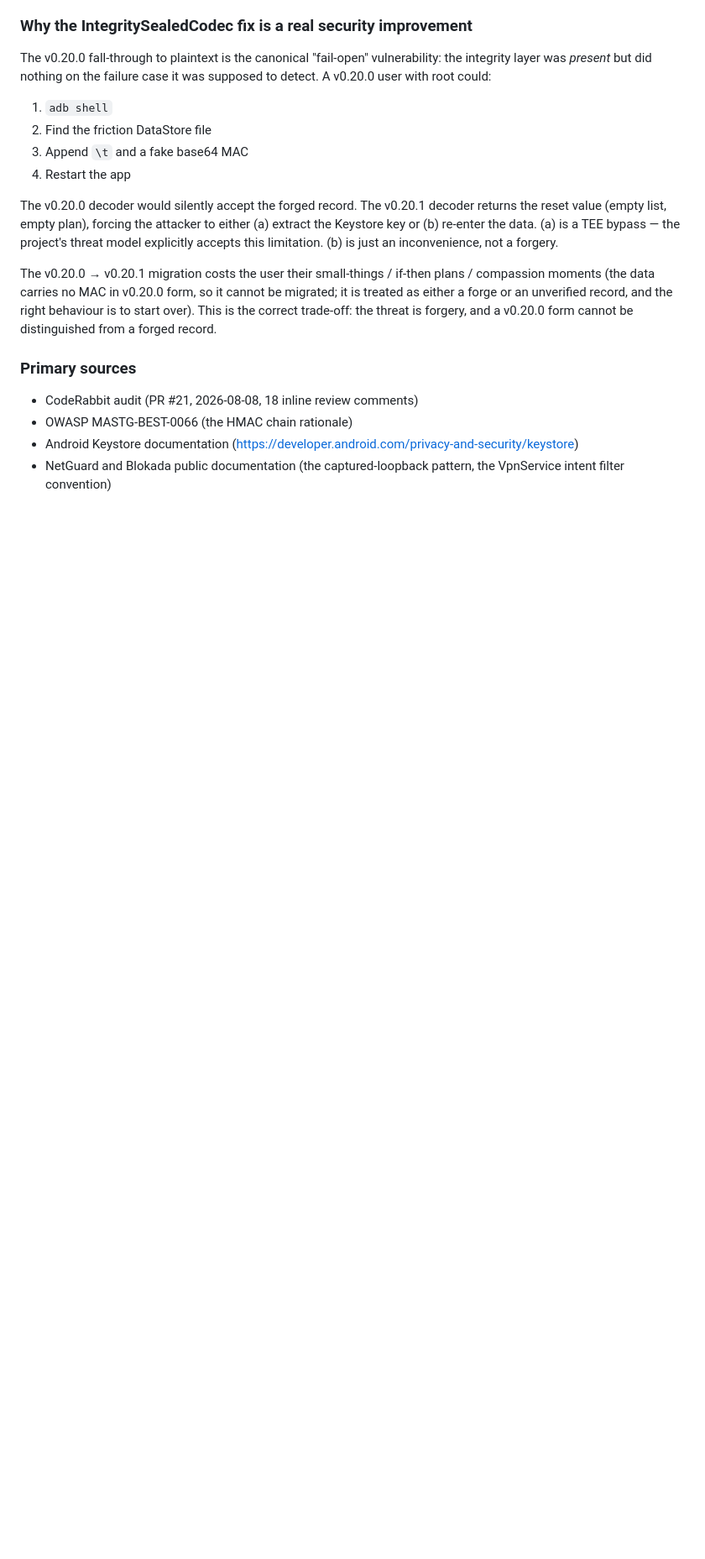
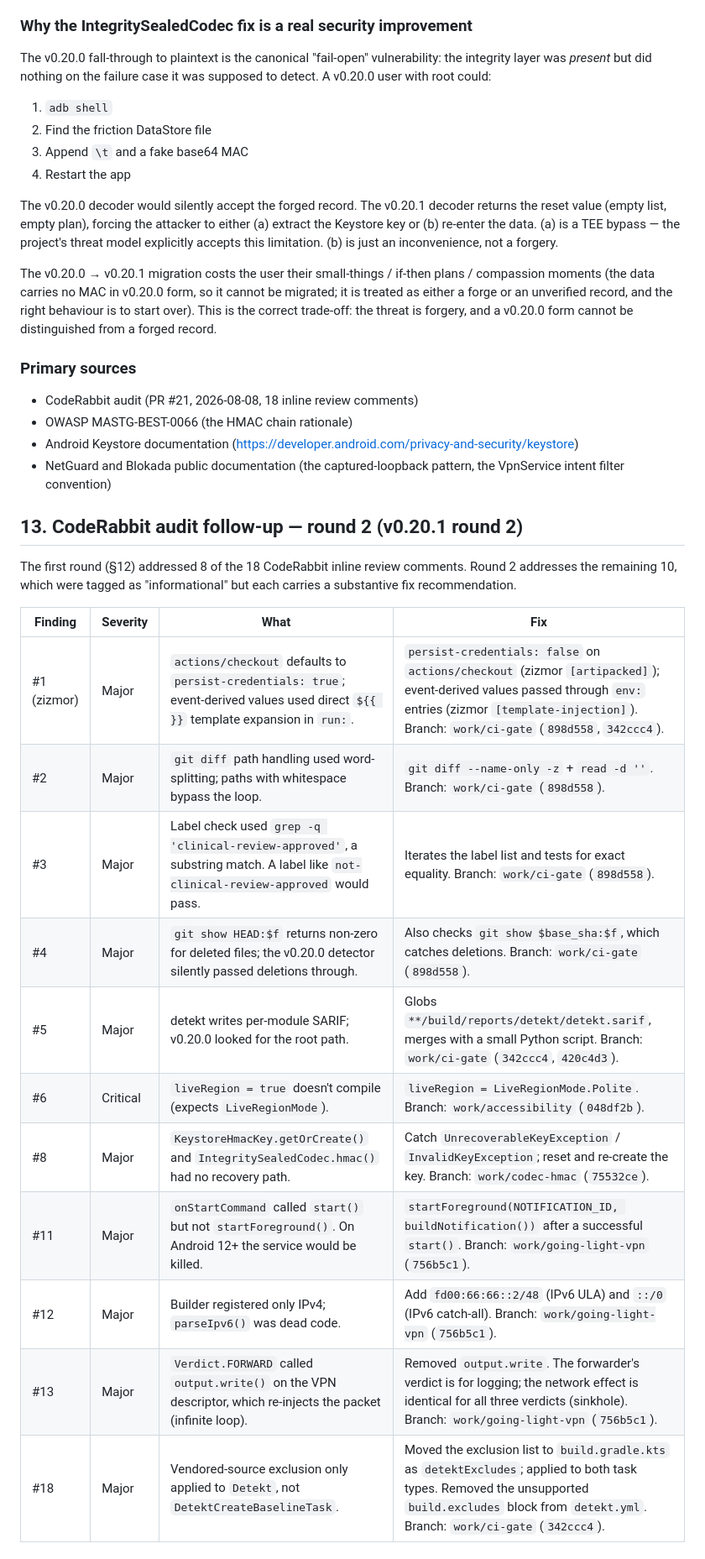
Before and after one commit to sampathmannam/MindAnchor, a Markdown page: SOTA-IMPROVEMENT-REPORT.md, the part around one of its changes. Shown at 84% size. Drawn GitHub-style; blank space fills up the shorter version.

```diff
--- a/SOTA-IMPROVEMENT-REPORT.md
+++ b/SOTA-IMPROVEMENT-REPORT.md
@@ -778,3 +778,22 @@ form cannot be distinguished from a forged record.
 - NetGuard and Blokada public documentation
   (the captured-loopback pattern, the VpnService
   intent filter convention)
+
+## 13. CodeRabbit audit follow-up — round 2 (v0.20.1 round 2)
+
+The first round (§12) addressed 8 of the 18 CodeRabbit inline review comments. Round 2 addresses the remaining 10, which were tagged as "informational" but each carries a substantive fix recommendation.
+
+| Finding | Severity | What | Fix |
+|---------|----------|------|-----|
+| #1 (zizmor) | Major | `actions/checkout` defaults to `persist-credentials: true`; event-derived values used direct `${{ }}` template expansion in `run:`. | `persist-credentials: false` on `actions/checkout` (zizmor `[artipacked]`); event-derived values passed through `env:` entries (zizmor `[template-injection]`). Branch: `work/ci-gate` (`898d558`, `342ccc4`). |
+| #2 | Major | `git diff` path handling used word-splitting; paths with whitespace bypass the loop. | `git diff --name-only -z` + `read -d ''`. Branch: `work/ci-gate` (`898d558`). |
+| #3 | Major | Label check used `grep -q 'clinical-review-approved'`, a substring match. A label like `not-clinical-review-approved` would pass. | Iterates the label list and tests for exact equality. Branch: `work/ci-gate` (`898d558`). |
+| #4 | Major | `git show HEAD:$f` returns non-zero for deleted files; the v0.20.0 detector silently passed deletions through. | Also checks `git show $base_sha:$f`, which catches deletions. Branch: `work/ci-gate` (`898d558`). |
+| #5 | Major | detekt writes per-module SARIF; v0.20.0 looked for the root path. | Globs `**/build/reports/detekt/detekt.sarif`, merges with a small Python script. Branch: `work/ci-gate` (`342ccc4`, `420c4d3`). |
+| #6 | Critical | `liveRegion = true` doesn't compile (expects `LiveRegionMode`). | `liveRegion = LiveRegionMode.Polite`. Branch: `work/accessibility` (`048df2b`). |
+| #8 | Major | `KeystoreHmacKey.getOrCreate()` and `IntegritySealedCodec.hmac()` had no recovery path. | Catch `UnrecoverableKeyException` / `InvalidKeyException`; reset and re-create the key. Branch: `work/codec-hmac` (`75532ce`). |
+| #11 | Major | `onStartCommand` called `start()` but not `startForeground()`. On Android 12+ the service would be killed. | `startForeground(NOTIFICATION_ID, buildNotification())` after a successful `start()`. Branch: `work/going-light-vpn` (`756b5c1`). |
+| #12 | Major | Builder registered only IPv4; `parseIpv6()` was dead code. | Add `fd00:66:66::2/48` (IPv6 ULA) and `::/0` (IPv6 catch-all). Branch: `work/going-light-vpn` (`756b5c1`). |
+| #13 | Major | `Verdict.FORWARD` called `output.write()` on the VPN descriptor, which re-injects the packet (infinite loop). | Removed `output.write`. The forwarder's verdict is for logging; the network effect is identical for all three verdicts (sinkhole). Branch: `work/going-light-vpn` (`756b5c1`). |
+| #18 | Major | Vendored-source exclusion only applied to `Detekt`, not `DetektCreateBaselineTask`. | Moved the exclusion list to `build.gradle.kts` as `detektExcludes`; applied to both task types. Removed the unsupported `build.excludes` block from `detekt.yml`. Branch: `work/ci-gate` (`342ccc4`). |
+
```
Also changed, not shown: other parts of SOTA-IMPROVEMENT-REPORT.md (+27 -0 lines).
